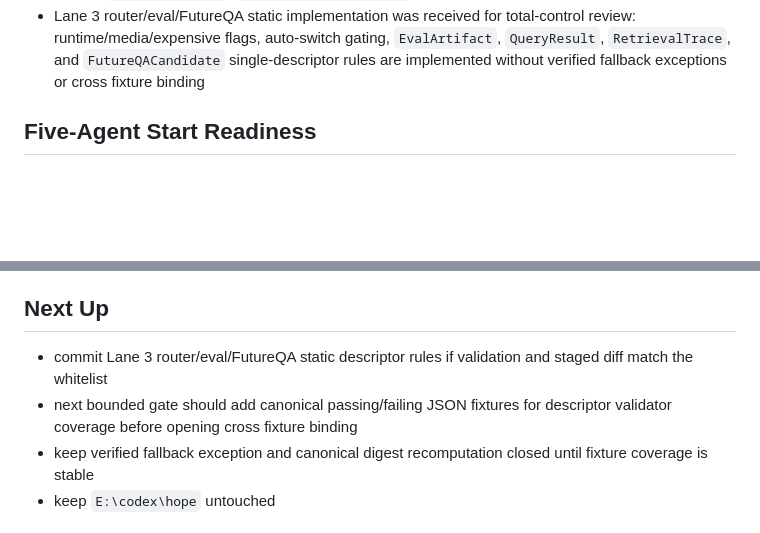
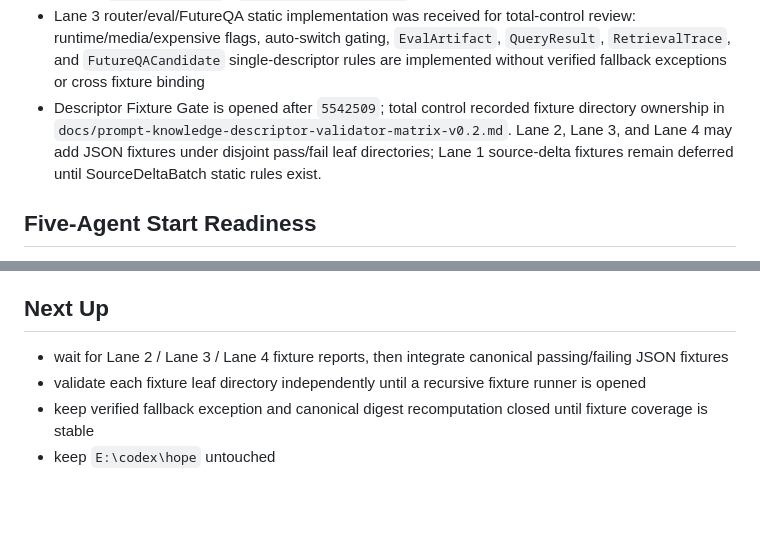
Before and after one commit to zzy170031-cmd/hope-kb, a Markdown page: docs/live-progress.md, 2 parts joined by grey strips. Rendered like a GitHub page; blank space fills up the shorter version.

```diff
--- a/docs/live-progress.md
+++ b/docs/live-progress.md
@@ -40,6 +40,7 @@ Update this file for online sync after every 10-20 minute work package.
 - Lane 2 and Lane 3 cross-descriptor read-only reports were received; total control recorded decisions in `docs/prompt-knowledge-descriptor-validator-matrix-v0.2.md`, including strict empty selected IDs for stale/index-miss first pass, deferred verified fallback exceptions, static-before-cross implementation order, and deferred canonical digest recomputation
 - Lane 2 activation/pointer static implementation was received for total-control review: `ActivationDescriptor`, `ActivePointer`, `LastKnownGoodDescriptor`, and `RollbackPointer` single-descriptor rules are implemented without cross fixture binding; hash shape remains fixture-friendly `sha256:<token>` / `bundle-sha256:<token>` until the canonical digest gate
 - Lane 3 router/eval/FutureQA static implementation was received for total-control review: runtime/media/expensive flags, auto-switch gating, `EvalArtifact`, `QueryResult`, `RetrievalTrace`, and `FutureQACandidate` single-descriptor rules are implemented without verified fallback exceptions or cross fixture binding
+- Descriptor Fixture Gate is opened after `5542509`; total control recorded fixture directory ownership in `docs/prompt-knowledge-descriptor-validator-matrix-v0.2.md`. Lane 2, Lane 3, and Lane 4 may add JSON fixtures under disjoint pass/fail leaf directories; Lane 1 source-delta fixtures remain deferred until SourceDeltaBatch static rules exist.
 
 ## Five-Agent Start Readiness
 
@@ -141,8 +142,8 @@ git status：
 
 ## Next Up
 
-- commit Lane 3 router/eval/FutureQA static descriptor rules if validation and staged diff match the whitelist
-- next bounded gate should add canonical passing/failing JSON fixtures for descriptor validator coverage before opening cross fixture binding
+- wait for Lane 2 / Lane 3 / Lane 4 fixture reports, then integrate canonical passing/failing JSON fixtures
+- validate each fixture leaf directory independently until a recursive fixture runner is opened
 - keep verified fallback exception and canonical digest recomputation closed until fixture coverage is stable
 - keep `E:\codex\hope` untouched
 
```
Also changed, not shown: other parts of docs/live-progress.md (+1 -1 lines), docs/prompt-knowledge-descriptor-validator-matrix-v0.2.md (+34 -0 lines).
